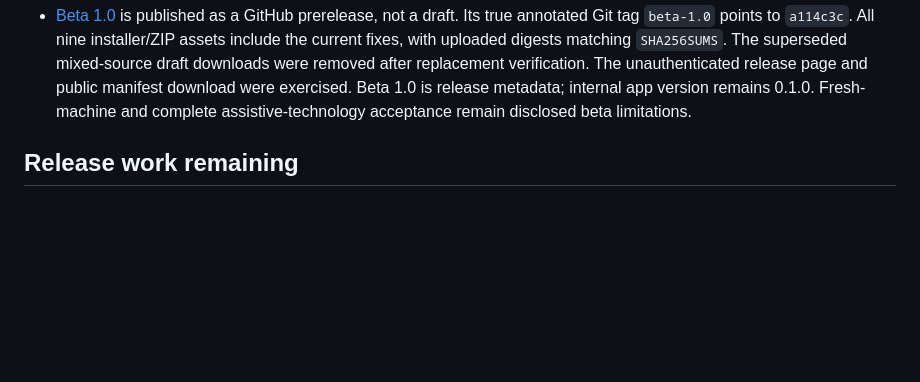
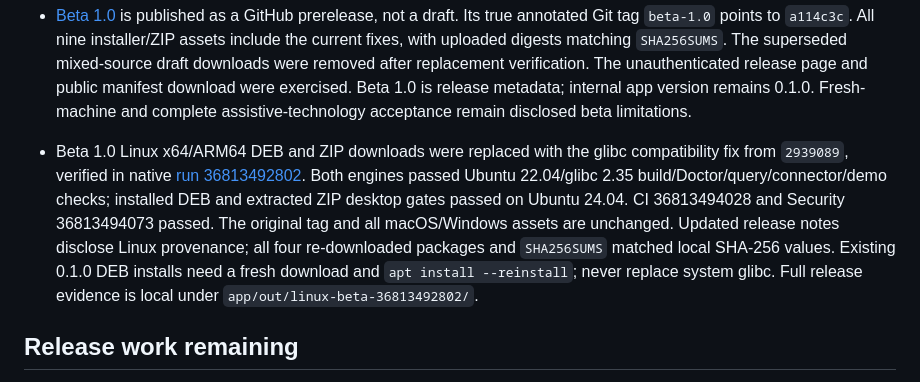
Before and after one commit to Bluestechs/Clippi-Health, a Markdown page: progress.md, the part around the change. Rendered like a GitHub page; blank space fills up the shorter version.

```diff
--- a/progress.md
+++ b/progress.md
@@ -33,6 +33,7 @@ Updated 2026-10-01.
 - GitHub CI covers Python/Electron tests, type checking, public-source/package/dependency audits. All six native Mac/Windows/Linux targets passed the actual packaged-app gate from common commit `a114c3c`. CI run 36801161341 and Security run 36801161388 also passed.
 - Signed Mac [run 36801160834](https://github.com/bennydogg/clippi-health/actions/runs/36801160834) built Developer ID signed/notarized Apple Silicon and Intel applications with stapled DMGs, then mounted and exercised both delivered images. Windows/Linux [run 36801229535](https://github.com/bennydogg/clippi-health/actions/runs/36801229535) passed native architecture, engine, and installed/extracted UI checks. The separate production workflow remains fail-closed on Microsoft signing.
 - [Beta 1.0](https://github.com/bennydogg/clippi-health/releases/tag/beta-1.0) is published as a GitHub prerelease, not a draft. Its true annotated Git tag `beta-1.0` points to `a114c3c`. All nine installer/ZIP assets include the current fixes, with uploaded digests matching `SHA256SUMS`. The superseded mixed-source draft downloads were removed after replacement verification. The unauthenticated release page and public manifest download were exercised. Beta 1.0 is release metadata; internal app version remains 0.1.0. Fresh-machine and complete assistive-technology acceptance remain disclosed beta limitations.
+- Beta 1.0 Linux x64/ARM64 DEB and ZIP downloads were replaced with the glibc compatibility fix from `2939089`, verified in native [run 36813492802](https://github.com/Bluestechs/Clippi-Health/actions/runs/36813492802). Both engines passed Ubuntu 22.04/glibc 2.35 build/Doctor/query/connector/demo checks; installed DEB and extracted ZIP desktop gates passed on Ubuntu 24.04. CI 36813494028 and Security 36813494073 passed. The original tag and all macOS/Windows assets are unchanged. Updated release notes disclose Linux provenance; all four re-downloaded packages and `SHA256SUMS` matched local SHA-256 values. Existing 0.1.0 DEB installs need a fresh download and `apt install --reinstall`; never replace system glibc. Full release evidence is local under `app/out/linux-beta-36813492802/`.
 
 ## Release work remaining
 
```
Also changed, not shown: app/README.md (+2 -0 lines), docs/RELEASING.md (+3 -3 lines).
